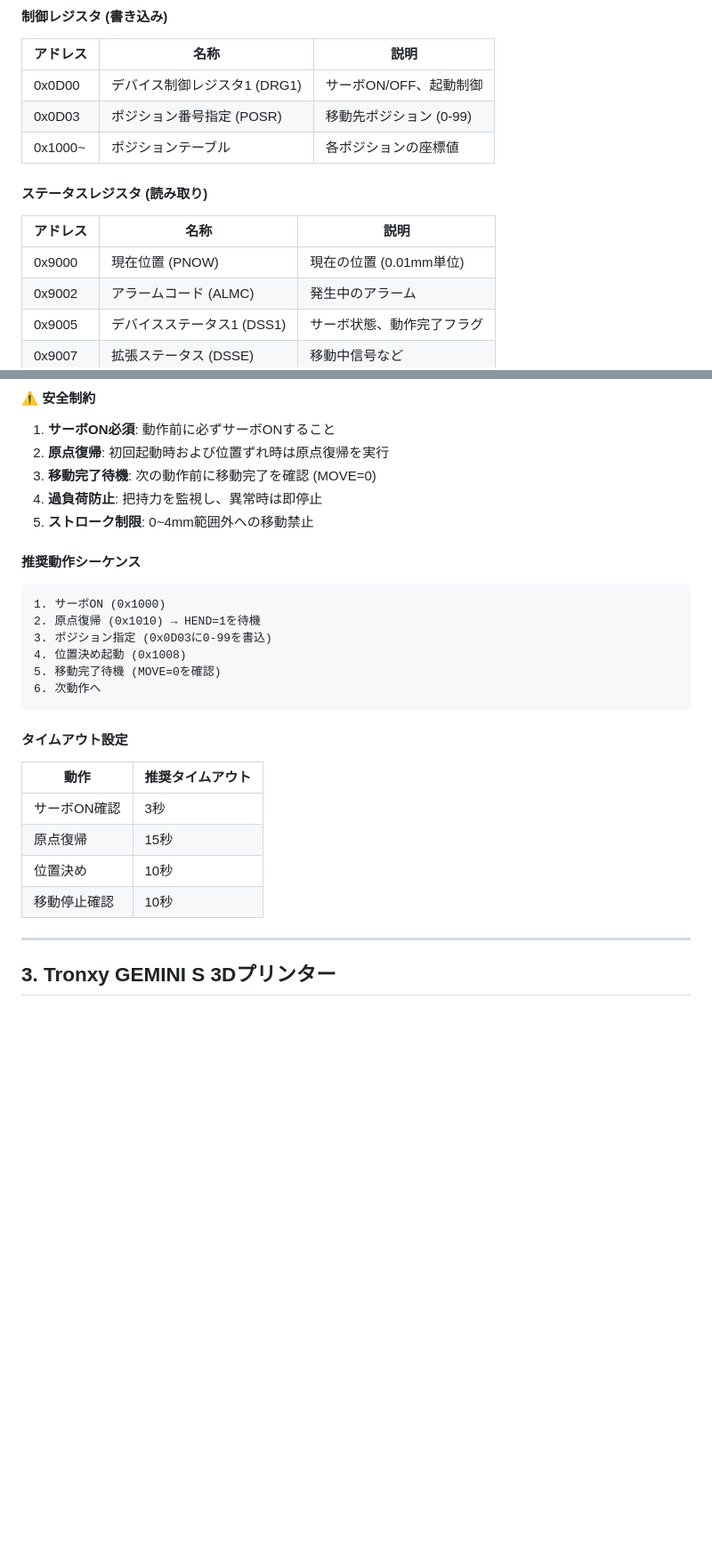
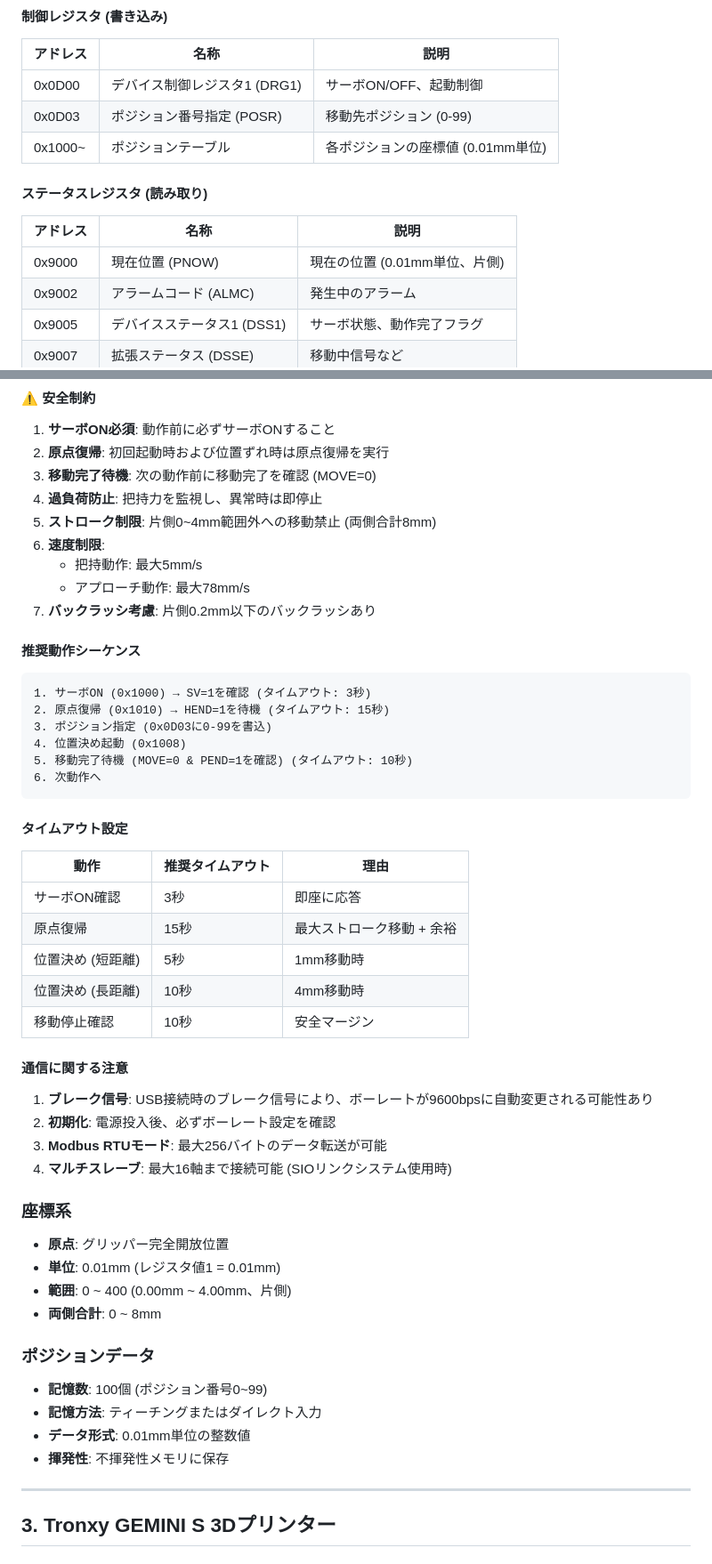
Before and after one commit to yamatetuto/AutomatedAssemblyRobot, a Markdown page: docs/device_specifications.md, 2 parts joined by grey strips. Shown: that part at 89% size. GitHub-like rendering; blank space fills up the shorter version.

````diff
--- a/docs/device_specifications.md
+++ b/docs/device_specifications.md
@@ -118,12 +156,12 @@ exposure_time_absolute: 250
 |----------|------|------|
 | 0x0D00 | デバイス制御レジスタ1 (DRG1) | サーボON/OFF、起動制御 |
 | 0x0D03 | ポジション番号指定 (POSR) | 移動先ポジション (0-99) |
-| 0x1000~ | ポジションテーブル | 各ポジションの座標値 |
+| 0x1000~ | ポジションテーブル | 各ポジションの座標値 (0.01mm単位) |
 
 #### ステータスレジスタ (読み取り)
 | アドレス | 名称 | 説明 |
 |----------|------|------|
-| 0x9000 | 現在位置 (PNOW) | 現在の位置 (0.01mm単位) |
+| 0x9000 | 現在位置 (PNOW) | 現在の位置 (0.01mm単位、片側) |
 | 0x9002 | アラームコード (ALMC) | 発生中のアラーム |
 | 0x9005 | デバイスステータス1 (DSS1) | サーボ状態、動作完了フラグ |
 | 0x9007 | 拡張ステータス (DSSE) | 移動中信号など |
@@ -171,25 +209,49 @@ exposure_time_absolute: 250
 2. **原点復帰**: 初回起動時および位置ずれ時は原点復帰を実行
 3. **移動完了待機**: 次の動作前に移動完了を確認 (MOVE=0)
 4. **過負荷防止**: 把持力を監視し、異常時は即停止
-5. **ストローク制限**: 0~4mm範囲外への移動禁止
+5. **ストローク制限**: 片側0~4mm範囲外への移動禁止 (両側合計8mm)
+6. **速度制限**:
+   - 把持動作: 最大5mm/s
+   - アプローチ動作: 最大78mm/s
+7. **バックラッシ考慮**: 片側0.2mm以下のバックラッシあり
 
 #### 推奨動作シーケンス
 ```
-1. サーボON (0x1000)
-2. 原点復帰 (0x1010) → HEND=1を待機
+1. サーボON (0x1000) → SV=1を確認 (タイムアウト: 3秒)
+2. 原点復帰 (0x1010) → HEND=1を待機 (タイムアウト: 15秒)
 3. ポジション指定 (0x0D03に0-99を書込)
 4. 位置決め起動 (0x1008)
-5. 移動完了待機 (MOVE=0を確認)
+5. 移動完了待機 (MOVE=0 & PEND=1を確認) (タイムアウト: 10秒)
 6. 次動作へ
 ```
 
 #### タイムアウト設定
-| 動作 | 推奨タイムアウト |
-|------|------------------|
-| サーボON確認 | 3秒 |
-| 原点復帰 | 15秒 |
-| 位置決め | 10秒 |
-| 移動停止確認 | 10秒 |
+| 動作 | 推奨タイムアウト | 理由 |
+|------|------------------|------|
+| サーボON確認 | 3秒 | 即座に応答 |
+| 原点復帰 | 15秒 | 最大ストローク移動 + 余裕 |
+| 位置決め (短距離) | 5秒 | 1mm移動時 |
+| 位置決め (長距離) | 10秒 | 4mm移動時 |
+| 移動停止確認 | 10秒 | 安全マージン |
+
+#### 通信に関する注意
+1. **ブレーク信号**: USB接続時のブレーク信号により、ボーレートが9600bpsに自動変更される可能性あり
+2. **初期化**: 電源投入後、必ずボーレート設定を確認
+3. **Modbus RTUモード**: 最大256バイトのデータ転送が可能
+4. **マルチスレーブ**: 最大16軸まで接続可能 (SIOリンクシステム使用時)
+
+### 座標系
+- **原点**: グリッパー完全開放位置
+- **単位**: 0.01mm (レジスタ値1 = 0.01mm)
+- **範囲**: 0 ~ 400 (0.00mm ~ 4.00mm、片側)
+- **両側合計**: 0 ~ 8mm
+
+### ポジションデータ
+- **記憶数**: 100個 (ポジション番号0~99)
+- **記憶方法**: ティーチングまたはダイレクト入力
+- **データ形式**: 0.01mm単位の整数値
+- **揮発性**: 不揮発性メモリに保存
+
 
 ---
 
````
Also changed, not shown: other parts of docs/device_specifications.md (+51 -12 lines), docs/packages.md (+1 -0 lines).
